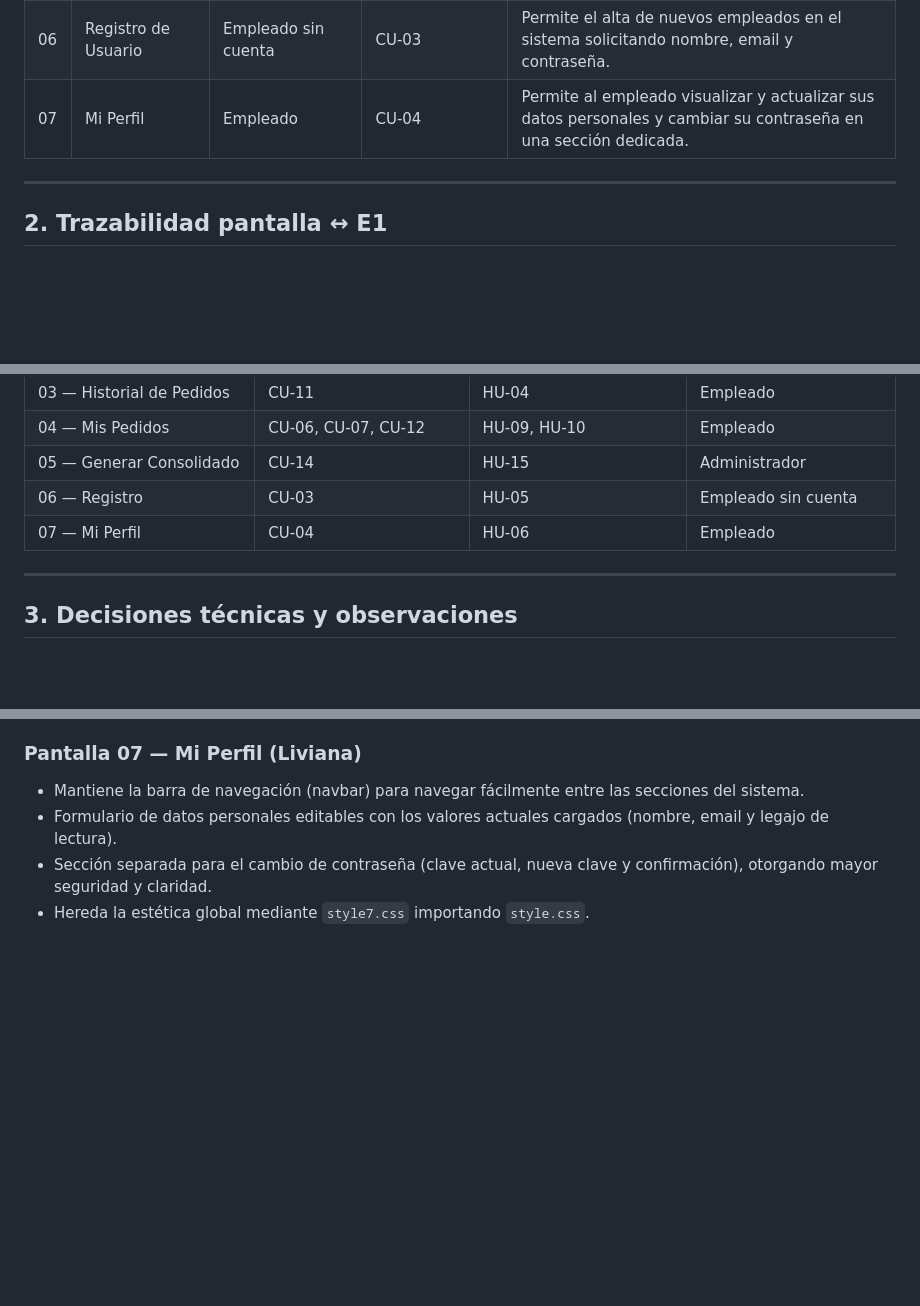
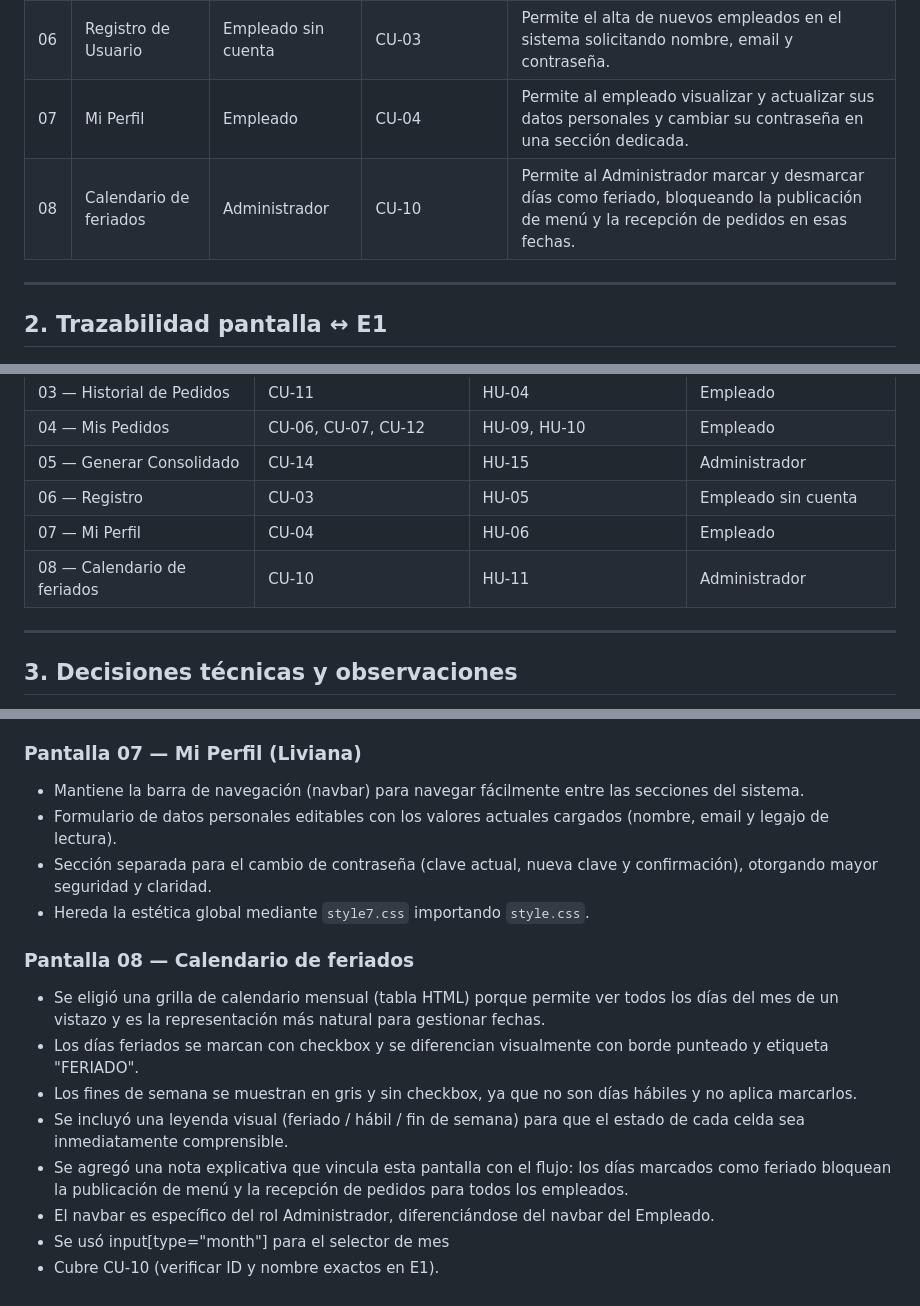
Before and after one commit to stnr0x/PP1-2026-grupo4, a Markdown page: docs/2da-entrega/README.md, 3 parts joined by grey strips. Rendered like a GitHub page; blank space fills up the shorter version.

Commit message:
docs: agregar pantalla 08 calendario de feriados al README

```diff
--- a/docs/2da-entrega/README.md
+++ b/docs/2da-entrega/README.md
@@ -16,6 +16,7 @@
 | 05 | Generar Consolidado | Administrador | CU-14 | Permite al Administrador generar el consolidado de los pedidos confirmados de la semana para enviarlo al proveedor. |
 | 06 | Registro de Usuario | Empleado sin cuenta | CU-03 | Permite el alta de nuevos empleados en el sistema solicitando nombre, email y contraseña. |
 | 07 | Mi Perfil | Empleado | CU-04 | Permite al empleado visualizar y actualizar sus datos personales y cambiar su contraseña en una sección dedicada. |
+| 08 | Calendario de feriados | Administrador | CU-10 | Permite al Administrador marcar y desmarcar días como feriado, bloqueando la publicación de menú y la recepción de pedidos en esas fechas. |
 
 ---
 
@@ -30,6 +31,7 @@
 | 05 — Generar Consolidado | CU-14 | HU-15 | Administrador |
 | 06 — Registro | CU-03 | HU-05 | Empleado sin cuenta |
 | 07 — Mi Perfil | CU-04 | HU-06 | Empleado |
+| 08 — Calendario de feriados | CU-10 | HU-11 | Administrador |
 
 ---
 
@@ -92,3 +94,13 @@
 - Formulario de datos personales editables con los valores actuales cargados (nombre, email y legajo de lectura).
 - Sección separada para el cambio de contraseña (clave actual, nueva clave y confirmación), otorgando mayor seguridad y claridad.
 - Hereda la estética global mediante `style7.css` importando `style.css`.
+
+### Pantalla 08 — Calendario de feriados
+- Se eligió una grilla de calendario mensual (tabla HTML) porque permite ver todos los días del mes de un vistazo y es la representación más natural para gestionar fechas.
+- Los días feriados se marcan con checkbox y se diferencian visualmente con borde punteado y etiqueta "FERIADO".
+- Los fines de semana se muestran en gris y sin checkbox, ya que no son días hábiles y no aplica marcarlos.
+- Se incluyó una leyenda visual (feriado / hábil / fin de semana) para que el estado de cada celda sea inmediatamente comprensible.
+- Se agregó una nota explicativa que vincula esta pantalla con el flujo: los días marcados como feriado bloquean la publicación de menú y la recepción de pedidos para todos los empleados.
+- El navbar es específico del rol Administrador, diferenciándose del navbar del Empleado.
+- Se usó input[type="month"] para el selector de mes
+- Cubre CU-10 (verificar ID y nombre exactos en E1).
```
Also changed, not shown: other parts of docs/2da-entrega/README.md (+2 -2 lines).
